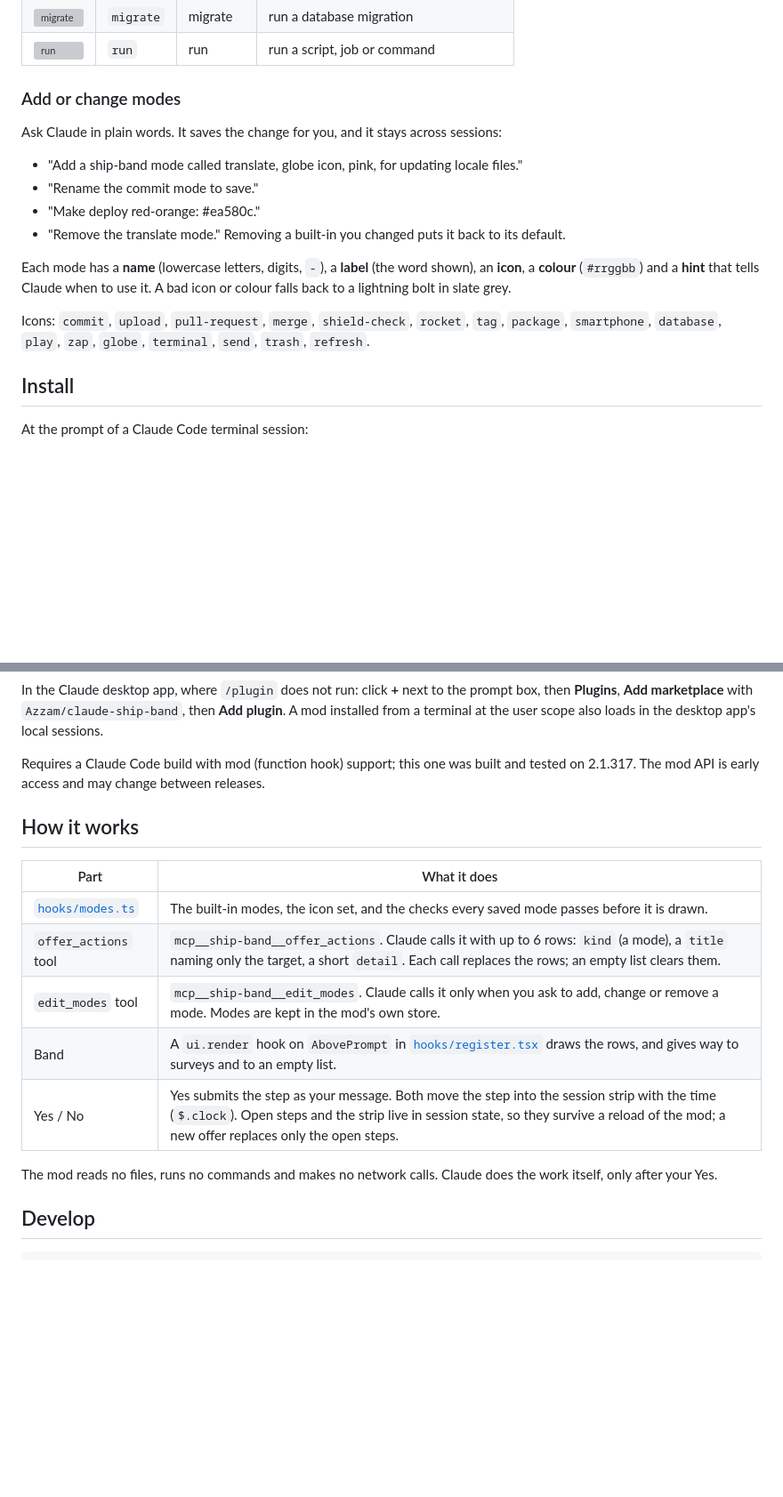
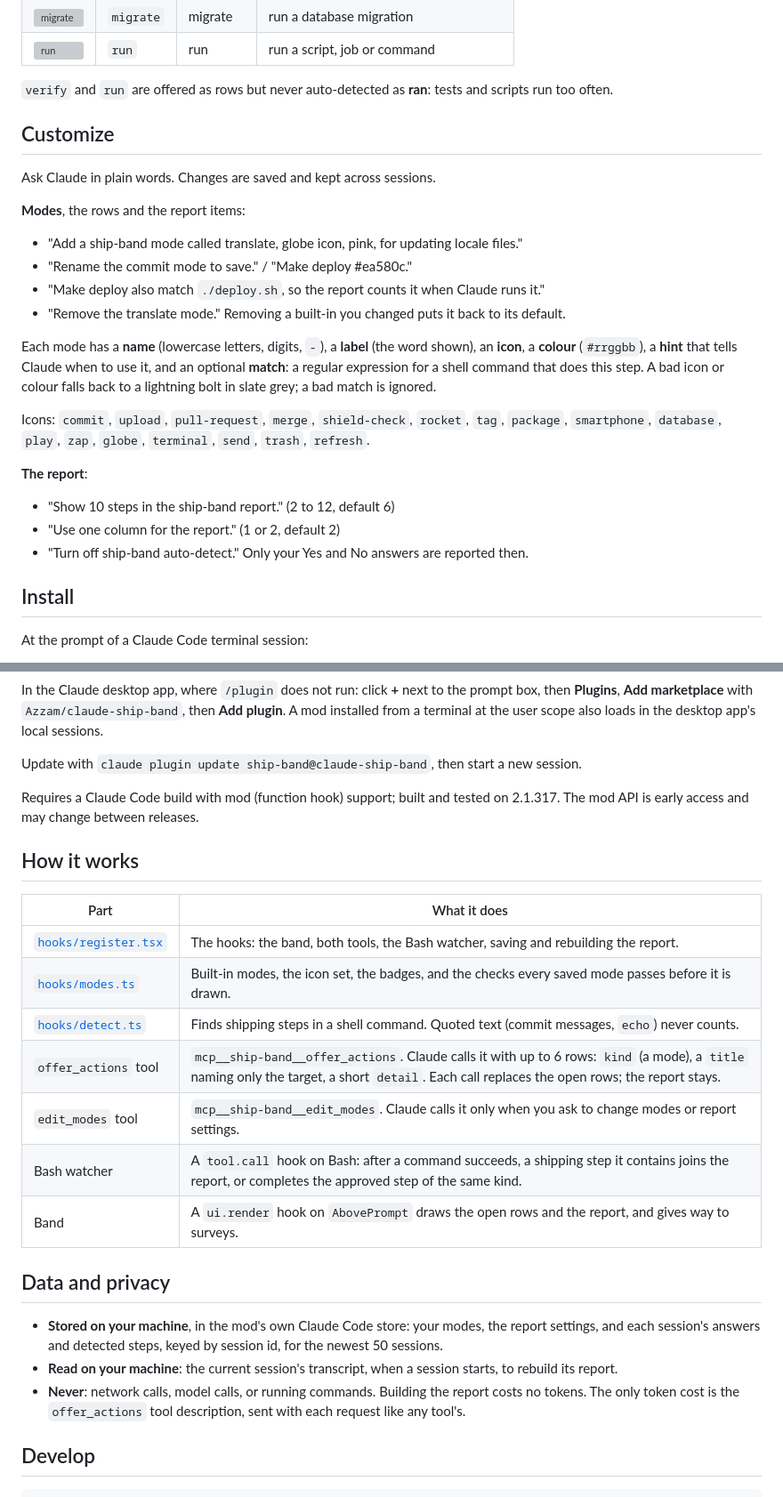
Before and after one commit to Azzam/claude-ship-band, a Markdown page: README.md, 2 parts joined by grey strips. Shown at 89% size. GitHub-like rendering; blank space fills up the shorter version; grey boxes are pictures that could not be loaded.

```diff
--- a/README.md
+++ b/README.md
@@ -39,18 +54,28 @@ In the desktop app each row has a drawn icon on a tinted tile. A terminal draws
 | ![migrate](docs/modes/migrate.svg) | `migrate` | migrate | run a database migration |
 | ![run](docs/modes/run.svg) | `run` | run | run a script, job or command |
 
-### Add or change modes
+`verify` and `run` are offered as rows but never auto-detected as **ran**: tests and scripts run too often.
 
-Ask Claude in plain words. It saves the change for you, and it stays across sessions:
+## Customize
+
+Ask Claude in plain words. Changes are saved and kept across sessions.
+
+**Modes**, the rows and the report items:
 
 - "Add a ship-band mode called translate, globe icon, pink, for updating locale files."
-- "Rename the commit mode to save."
-- "Make deploy red-orange: #ea580c."
+- "Rename the commit mode to save." / "Make deploy #ea580c."
+- "Make deploy also match `./deploy.sh`, so the report counts it when Claude runs it."
 - "Remove the translate mode." Removing a built-in you changed puts it back to its default.
 
-Each mode has a **name** (lowercase letters, digits, `-`), a **label** (the word shown), an **icon**, a **colour** (`#rrggbb`) and a **hint** that tells Claude when to use it. A bad icon or colour falls back to a lightning bolt in slate grey.
+Each mode has a **name** (lowercase letters, digits, `-`), a **label** (the word shown), an **icon**, a **colour** (`#rrggbb`), a **hint** that tells Claude when to use it, and an optional **match**: a regular expression for a shell command that does this step. A bad icon or colour falls back to a lightning bolt in slate grey; a bad match is ignored.
 
 Icons: `commit`, `upload`, `pull-request`, `merge`, `shield-check`, `rocket`, `tag`, `package`, `smartphone`, `database`, `play`, `zap`, `globe`, `terminal`, `send`, `trash`, `refresh`.
+
+**The report**:
+
+- "Show 10 steps in the ship-band report." (2 to 12, default 6)
+- "Use one column for the report." (1 or 2, default 2)
+- "Turn off ship-band auto-detect." Only your Yes and No answers are reported then.
 
 ## Install
 
@@ -70,19 +95,27 @@ claude plugin install ship-band --marketplace Azzam/claude-ship-band
 
 In the Claude desktop app, where `/plugin` does not run: click **+** next to the prompt box, then **Plugins**, **Add marketplace** with `Azzam/claude-ship-band`, then **Add plugin**. A mod installed from a terminal at the user scope also loads in the desktop app's local sessions.
 
-Requires a Claude Code build with mod (function hook) support; this one was built and tested on 2.1.317. The mod API is early access and may change between releases.
+Update with `claude plugin update ship-band@claude-ship-band`, then start a new session.
+
+Requires a Claude Code build with mod (function hook) support; built and tested on 2.1.317. The mod API is early access and may change between releases.
 
 ## How it works
 
 | Part | What it does |
 | --- | --- |
-| [`hooks/modes.ts`](hooks/modes.ts) | The built-in modes, the icon set, and the checks every saved mode passes before it is drawn. |
-| `offer_actions` tool | `mcp__ship-band__offer_actions`. Claude calls it with up to 6 rows: `kind` (a mode), a `title` naming only the target, a short `detail`. Each call replaces the rows; an empty list clears them. |
-| `edit_modes` tool | `mcp__ship-band__edit_modes`. Claude calls it only when you ask to add, change or remove a mode. Modes are kept in the mod's own store. |
-| Band | A `ui.render` hook on `AbovePrompt` in [`hooks/register.tsx`](hooks/register.tsx) draws the rows, and gives way to surveys and to an empty list. |
-| Yes / No | Yes submits the step as your message. Both move the step into the session strip with the time (`$.clock`). Open steps and the strip live in session state, so they survive a reload of the mod; a new offer replaces only the open steps. |
+| [`hooks/register.tsx`](hooks/register.tsx) | The hooks: the band, both tools, the Bash watcher, saving and rebuilding the report. |
+| [`hooks/modes.ts`](hooks/modes.ts) | Built-in modes, the icon set, the badges, and the checks every saved mode passes before it is drawn. |
+| [`hooks/detect.ts`](hooks/detect.ts) | Finds shipping steps in a shell command. Quoted text (commit messages, `echo`) never counts. |
+| `offer_actions` tool | `mcp__ship-band__offer_actions`. Claude calls it with up to 6 rows: `kind` (a mode), a `title` naming only the target, a short `detail`. Each call replaces the open rows; the report stays. |
+| `edit_modes` tool | `mcp__ship-band__edit_modes`. Claude calls it only when you ask to change modes or report settings. |
+| Bash watcher | A `tool.call` hook on Bash: after a command succeeds, a shipping step it contains joins the report, or completes the approved step of the same kind. |
+| Band | A `ui.render` hook on `AbovePrompt` draws the open rows and the report, and gives way to surveys. |
 
-The mod reads no files, runs no commands and makes no network calls. Claude does the work itself, only after your Yes.
+## Data and privacy
+
+- **Stored on your machine**, in the mod's own Claude Code store: your modes, the report settings, and each session's answers and detected steps, keyed by session id, for the newest 50 sessions.
+- **Read on your machine**: the current session's transcript, when a session starts, to rebuild its report.
+- **Never**: network calls, model calls, or running commands. Building the report costs no tokens. The only token cost is the `offer_actions` tool description, sent with each request like any tool's.
 
 ## Develop
 
```
Also changed, not shown: other parts of README.md (+24 -9 lines), docs/band-dark.png, docs/band-light.png, 7 other files.
